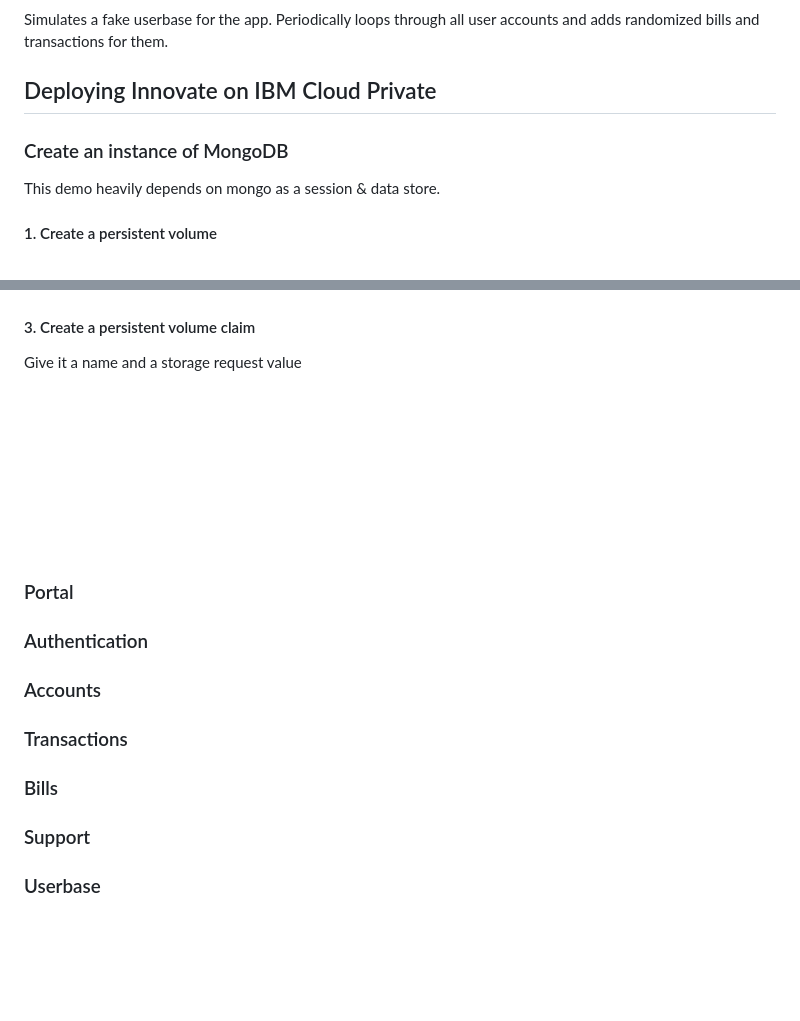
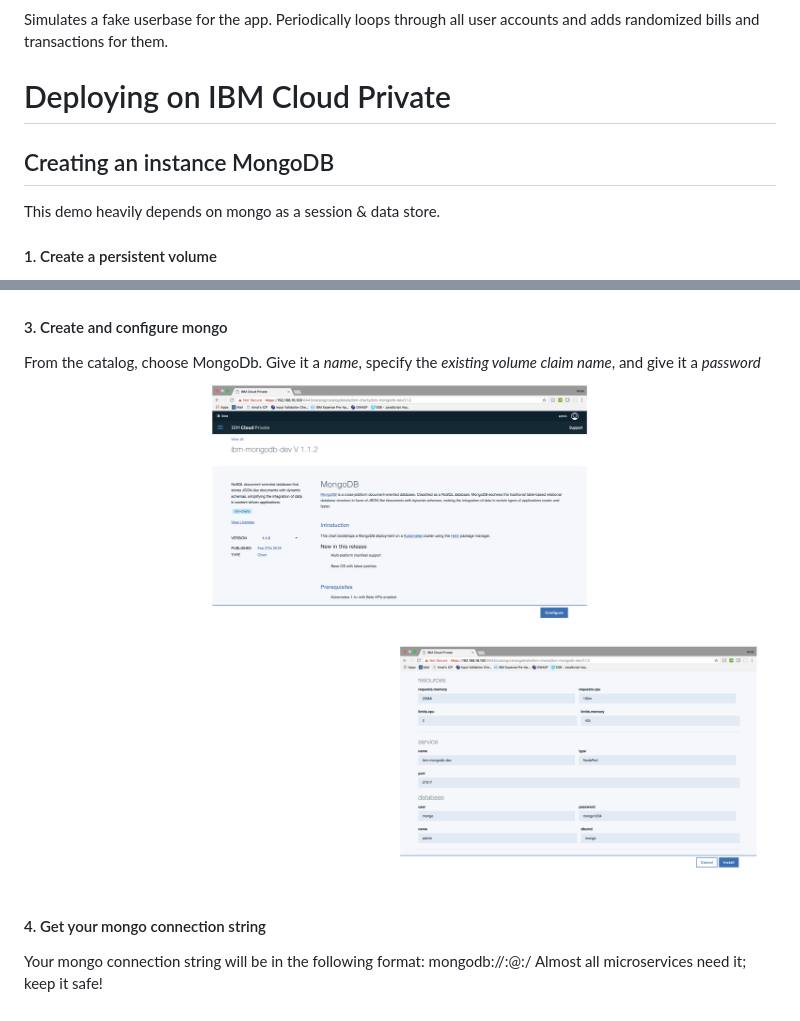
Before and after one commit to IBM/innovate-digital-bank, a Markdown page: README.md, 2 parts joined by grey strips. Rendered like a GitHub page; pictures changed too: docs/3.png, docs/4.png (added); blank space fills up the shorter version.

Commit message:
building readme

```diff
--- a/README.md
+++ b/README.md
@@ -239,9 +239,9 @@ Handles communication with Watson Conversation on IBM Cloud to enable a dummy su
 Simulates a fake userbase for the app. Periodically loops through all user accounts and adds randomized bills and transactions for them.
 
 
-## Deploying Innovate on IBM Cloud Private
+# Deploying on IBM Cloud Private
 
-### Create an instance of MongoDB
+## Creating an instance MongoDB
 This demo heavily depends on mongo as a session & data store.
 
 #### 1. Create a persistent volume
@@ -252,15 +252,11 @@ Give it a name and a capacity, choose storage type _*Hostpath*_, and add a _*pat
 Give it a name and a storage request value
 ![Persistent Volume Claim](docs/2.png)
 
-#### 3. Create a persistent volume claim
-Give it a name and a storage request value
-![Persistent Volume Claim](docs/2.png)
+#### 3. Create and configure mongo
+From the catalog, choose MongoDb. Give it a *_name_*, specify the *_existing volume claim name_*, and give it a *_password_*
+![Mongo](docs/3.png)
+![Mongo](docs/4.png)
 
-
-### Portal
-### Authentication
-### Accounts
-### Transactions
-### Bills
-### Support
-### Userbase
+#### 4. Get your mongo connection string
+Your mongo connection string will be in the following format: mongodb://<USERNAME>:<PASSWORD>@<HOST>:<PORT>/<DATABASE>
+Almost all microservices need it; keep it safe!
```
Also changed, not shown: docs/200.png (added).
